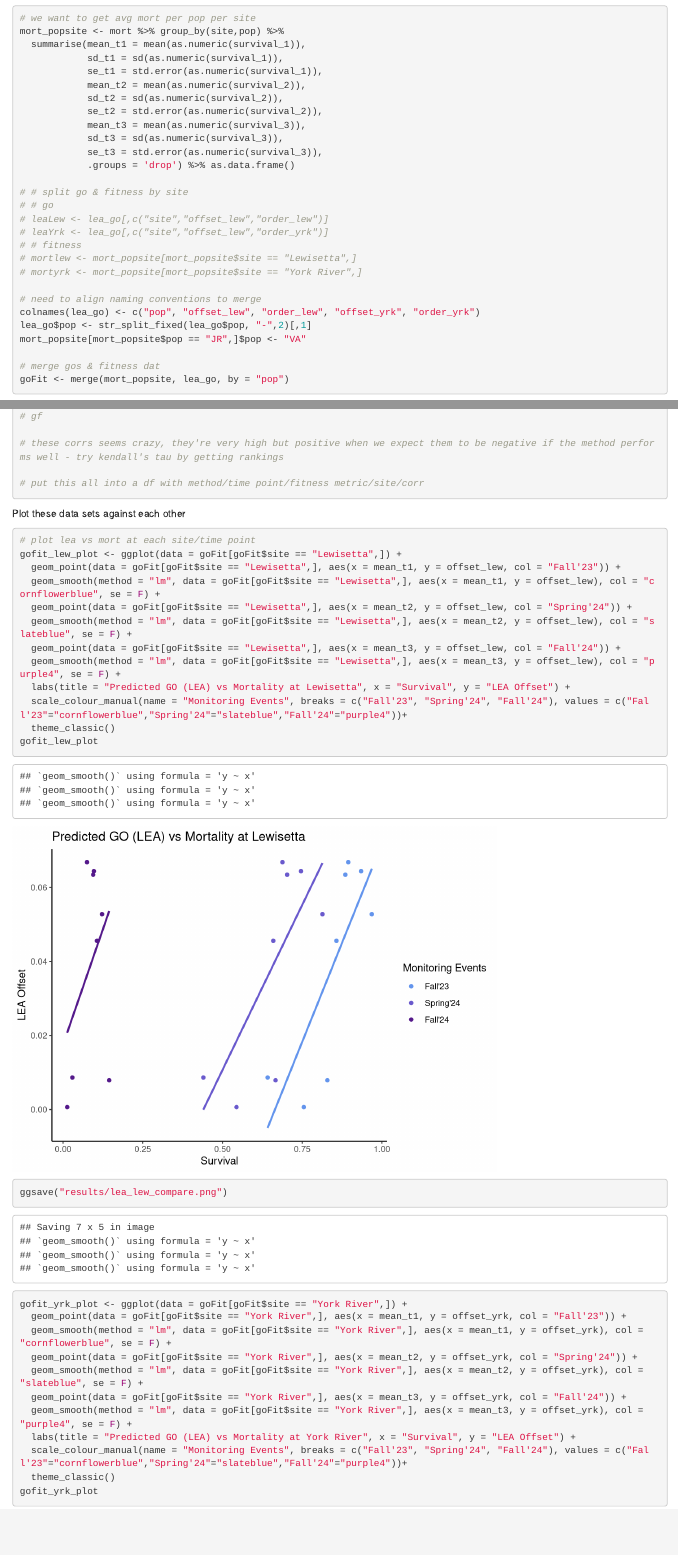
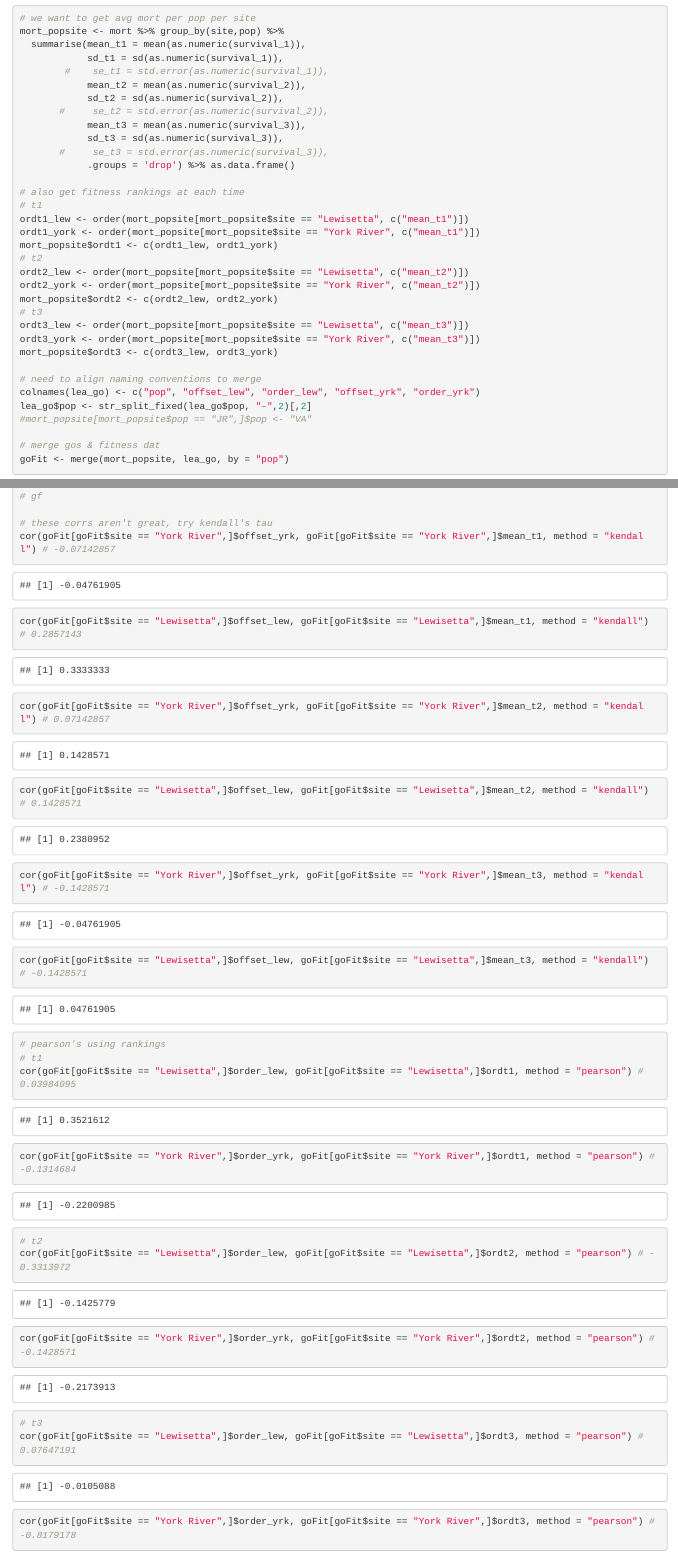
Before and after one commit to ModelValidationProgram/MVP_oyster_GO, an R Markdown document (src/offset/CviMVP_oyster_compareGOexp.Rmd): the page in a window 1100 px wide, from 2650 px down, and a second part further down, joined at a grey line. Rendered offline with R 4.5, knitr and Pandoc, with nearby package versions.

Commit message:
update LEA offsets & fitness/offset comparisons

```diff
--- /dev/null
+++ b/results/GO_results/offsets_LEA_expSites_05272025.csv
@@ -0,0 +1,9 @@
+"","site","offset_lew","order_lew","offset_yrk","order_yrk"
+"1","S1-LOLA",0,1,0.00213811404441341,1
+"2","S2-DEBY",0.00639719359664991,3,0.00842585866771141,2
+"3","W1-TX",0.049354720664155,5,0.0415396360894959,5
+"4","W2-LA",0.0665183013630821,7,0.0584121632369297,8
+"5","W3-FL",0.0680276973388659,8,0.0509876474796313,6
+"6","W4-VA",0.00618342632911802,2,0.0104377110604839,3
+"7","W5-NH",0.0404166230805159,4,0.0363798166155869,4
+"8","W6-ME",0.0663366524250083,6,0.0518834000760056,7
--- a/src/CviMVP_oyster_compareGOexp.Rmd
+++ b/src/offset/CviMVP_oyster_compareGOexp.Rmd
@@ -30,7 +30,7 @@ library(plotrix)
 
 # data
 # offset predictions
-lea_go <- read.csv("results/GO_results/offsets_LEA_expSites_04222025.csv")[,-1]
+lea_go <- read.csv("results/GO_results/offsets_LEA_expSites_05272025.csv")[,-1]
 #rda_go <-
 #gf_go <-
 
@@ -52,27 +52,33 @@ mort
 mort_popsite <- mort %>% group_by(site,pop) %>%
   summarise(mean_t1 = mean(as.numeric(survival_1)),
             sd_t1 = sd(as.numeric(survival_1)),
-            se_t1 = std.error(as.numeric(survival_1)),
+        #    se_t1 = std.error(as.numeric(survival_1)),
             mean_t2 = mean(as.numeric(survival_2)),
             sd_t2 = sd(as.numeric(survival_2)),
-            se_t2 = std.error(as.numeric(survival_2)),
+       #     se_t2 = std.error(as.numeric(survival_2)),
             mean_t3 = mean(as.numeric(survival_3)),
             sd_t3 = sd(as.numeric(survival_3)),
-            se_t3 = std.error(as.numeric(survival_3)),
+       #     se_t3 = std.error(as.numeric(survival_3)),
             .groups = 'drop') %>% as.data.frame()
 
-# # split go & fitness by site
-# # go
-# leaLew <- lea_go[,c("site","offset_lew","order_lew")]
-# leaYrk <- lea_go[,c("site","offset_lew","order_yrk")]
-# # fitness
-# mortlew <- mort_popsite[mort_popsite$site == "Lewisetta",]
-# mortyrk <- mort_popsite[mort_popsite$site == "York River",]
+# also get fitness rankings at each time
+# t1
+ordt1_lew <- order(mort_popsite[mort_popsite$site == "Lewisetta", c("mean_t1")])
+ordt1_york <- order(mort_popsite[mort_popsite$site == "York River", c("mean_t1")])
+mort_popsite$ordt1 <- c(ordt1_lew, ordt1_york)
+# t2
+ordt2_lew <- order(mort_popsite[mort_popsite$site == "Lewisetta", c("mean_t2")])
+ordt2_york <- order(mort_popsite[mort_popsite$site == "York River", c("mean_t2")])
+mort_popsite$ordt2 <- c(ordt2_lew, ordt2_york)
+# t3
+ordt3_lew <- order(mort_popsite[mort_popsite$site == "Lewisetta", c("mean_t3")])
+ordt3_york <- order(mort_popsite[mort_popsite$site == "York River", c("mean_t3")])
+mort_popsite$ordt3 <- c(ordt3_lew, ordt3_york)
 
 # need to align naming conventions to merge
 colnames(lea_go) <- c("pop", "offset_lew", "order_lew", "offset_yrk", "order_yrk")
-lea_go$pop <- str_split_fixed(lea_go$pop, "-",2)[,1]
-mort_popsite[mort_popsite$pop == "JR",]$pop <- "VA"
+lea_go$pop <- str_split_fixed(lea_go$pop, "-",2)[,2]
+#mort_popsite[mort_popsite$pop == "JR",]$pop <- "VA"
 
 # merge gos & fitness dat
 goFit <- merge(mort_popsite, lea_go, by = "pop")
@@ -100,7 +106,26 @@ corLEAt3yrk <- cor(goFit[goFit$site == "York River",]$offset_yrk, goFit[goFit$si
 # rda
 # gf
 
-# these corrs seems crazy, they're very high but positive when we expect them to be negative if the method performs well - try kendall's tau by getting rankings
+# these corrs aren't great, try kendall's tau
+cor(goFit[goFit$site == "York River",]$offset_yrk, goFit[goFit$site == "York River",]$mean_t1, method = "kendall") # -0.07142857
+cor(goFit[goFit$site == "Lewisetta",]$offset_lew, goFit[goFit$site == "Lewisetta",]$mean_t1, method = "kendall") # 0.2857143
+
+cor(goFit[goFit$site == "York River",]$offset_yrk, goFit[goFit$site == "York River",]$mean_t2, method = "kendall") # 0.07142857
+cor(goFit[goFit$site == "Lewisetta",]$offset_lew, goFit[goFit$site == "Lewisetta",]$mean_t2, method = "kendall") # 0.1428571
+
+cor(goFit[goFit$site == "York River",]$offset_yrk, goFit[goFit$site == "York River",]$mean_t3, method = "kendall") # -0.1428571
+cor(goFit[goFit$site == "Lewisetta",]$offset_lew, goFit[goFit$site == "Lewisetta",]$mean_t3, method = "kendall") # -0.1428571
+
+# pearson's using rankings
+# t1
+cor(goFit[goFit$site == "Lewisetta",]$order_lew, goFit[goFit$site == "Lewisetta",]$ordt1, method = "pearson") # 0.03984095
+cor(goFit[goFit$site == "York River",]$order_yrk, goFit[goFit$site == "York River",]$ordt1, method = "pearson") # -0.1314684
+# t2
+cor(goFit[goFit$site == "Lewisetta",]$order_lew, goFit[goFit$site == "Lewisetta",]$ordt2, method = "pearson") # -0.3313972
+cor(goFit[goFit$site == "York River",]$order_yrk, goFit[goFit$site == "York River",]$ordt2, method = "pearson") # -0.1428571
+# t3
+cor(goFit[goFit$site == "Lewisetta",]$order_lew, goFit[goFit$site == "Lewisetta",]$ordt3, method = "pearson") # 0.07647191
+cor(goFit[goFit$site == "York River",]$order_yrk, goFit[goFit$site == "York River",]$ordt3, method = "pearson") # -0.8179178
 
 # put this all into a df with method/time point/fitness metric/site/corr
 
```
Also changed, not shown: src/offset/CviMVP_oyster_LEA.Rmd (+11 -26 lines), src/offset/CviMVP_oyster_compareGOexp.Rmd (12 more changed lines), 1 other file.
